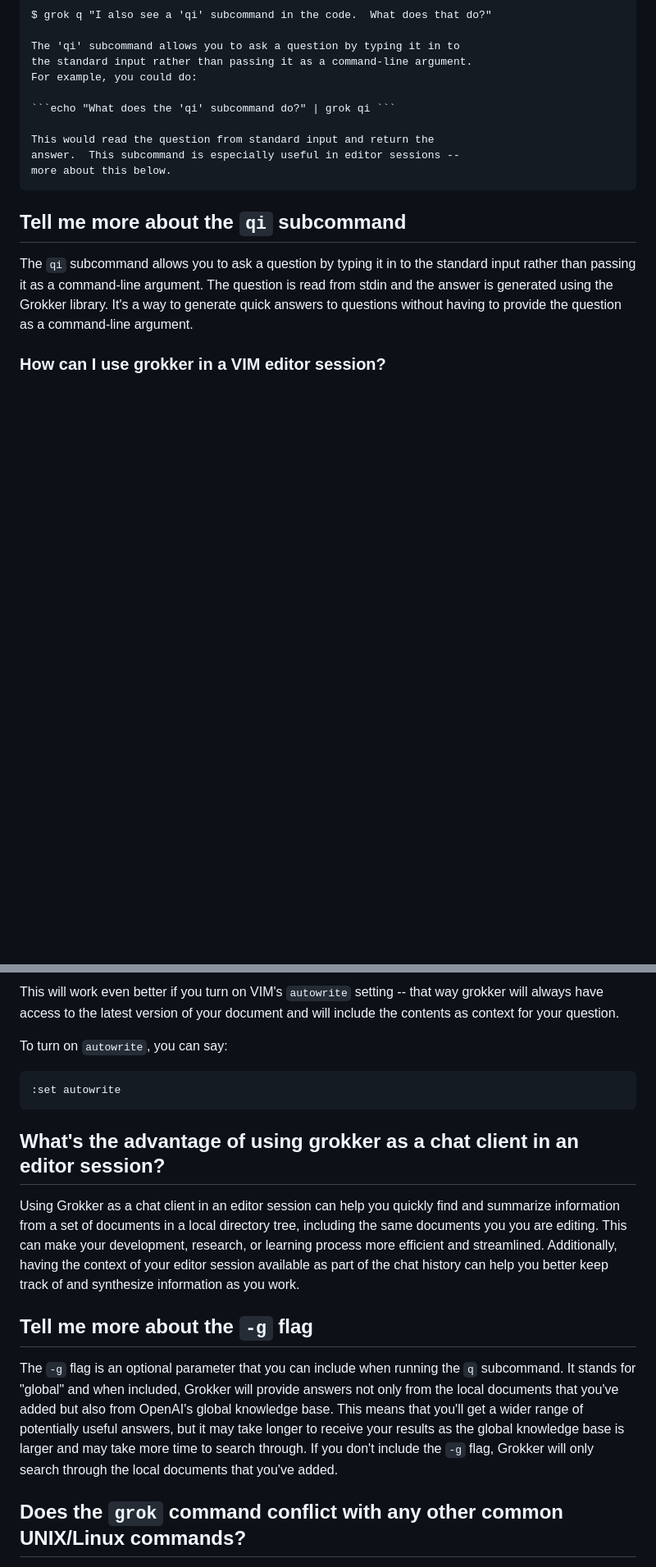
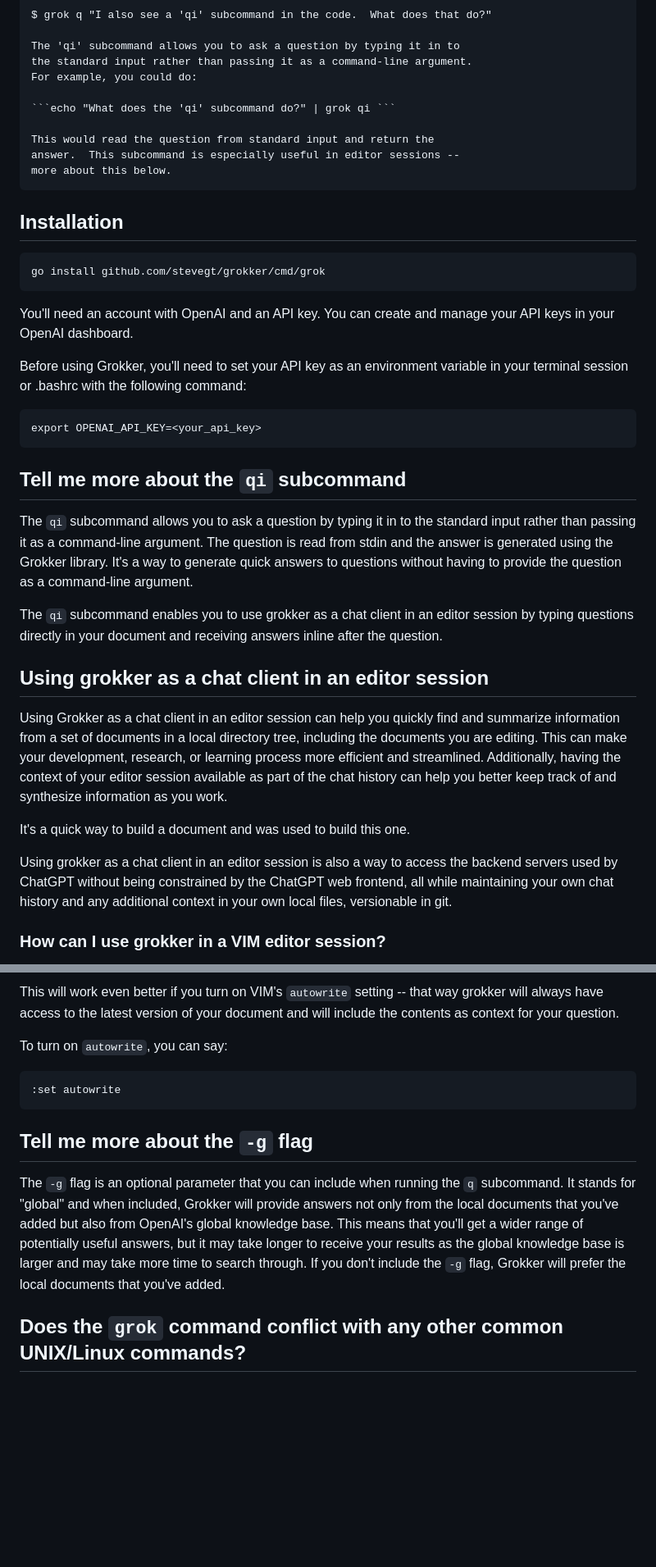
Before and after one commit to stevegt/grokker, a Markdown page: README.md, 2 parts joined by grey strips. Shown at 82% size. Drawn GitHub-style; blank space fills up the shorter version.

Commit message:
move installation after example, expand chat client section

````diff
--- a/README.md
+++ b/README.md
@@ -61,6 +45,22 @@ answer.  This subcommand is especially useful in editor sessions --
 more about this below.
 ```
 
+## Installation
+
+```
+go install github.com/stevegt/grokker/cmd/grok
+```
+You'll need an account with OpenAI and an API key. You can create and
+manage your API keys in your OpenAI dashboard.
+
+Before using Grokker, you'll need to set your API key as an
+environment variable in your terminal session or .bashrc with the
+following command:
+
+```
+export OPENAI_API_KEY=<your_api_key>
+```
+
 ## Tell me more about the `qi` subcommand
 
 The `qi` subcommand allows you to ask a question by typing it in
@@ -69,6 +69,28 @@ argument. The question is read from stdin and the answer is generated
 using the Grokker library. It's a way to generate quick answers to
 questions without having to provide the question as a command-line
 argument.
+
+The `qi` subcommand enables you to use grokker as a chat client in an
+editor session by typing questions directly in your document and
+receiving answers inline after the question.
+
+## Using grokker as a chat client in an editor session
+
+Using Grokker as a chat client in an editor session can help you
+quickly find and summarize information from a set of documents in a
+local directory tree, including the documents you are editing. This
+can make your development, research, or learning process more
+efficient and streamlined. Additionally, having the context of your
+editor session available as part of the chat history can help you
+better keep track of and synthesize information as you work.
+
+It's a quick way to build a document and was used to build this one.
+
+Using grokker as a chat client in an editor session is also a way to
+access the backend servers used by ChatGPT without being constrained
+by the ChatGPT web frontend, all while maintaining your own chat
+history and any additional context in your own local files,
+versionable in git.
 
 ### How can I use grokker in a VIM editor session?
 
@@ -95,16 +117,6 @@ To turn on `autowrite`, you can say:
 :set autowrite
 ```
 
-## What's the advantage of using grokker as a chat client in an editor session?
-
-Using Grokker as a chat client in an editor session can help you
-quickly find and summarize information from a set of documents in a
-local directory tree, including the same documents you you are
-editing. This can make your development, research, or learning process
-more efficient and streamlined. Additionally, having the context of
-your editor session available as part of the chat history can help you
-better keep track of and synthesize information as you work.
-
 ## Tell me more about the `-g` flag
 
 The `-g` flag is an optional parameter that you can include when
@@ -114,8 +126,8 @@ you've added but also from OpenAI's global knowledge base. This means
 that you'll get a wider range of potentially useful answers, but it
 may take longer to receive your results as the global knowledge base
 is larger and may take more time to search through. If you don't
-include the `-g` flag, Grokker will only search through the local
-documents that you've added.
+include the `-g` flag, Grokker will prefer the local documents that
+you've added.
 
 ## Does the `grok` command conflict with any other common UNIX/Linux commands?
 
````
Also changed, not shown: other parts of README.md (+1 -17 lines).
